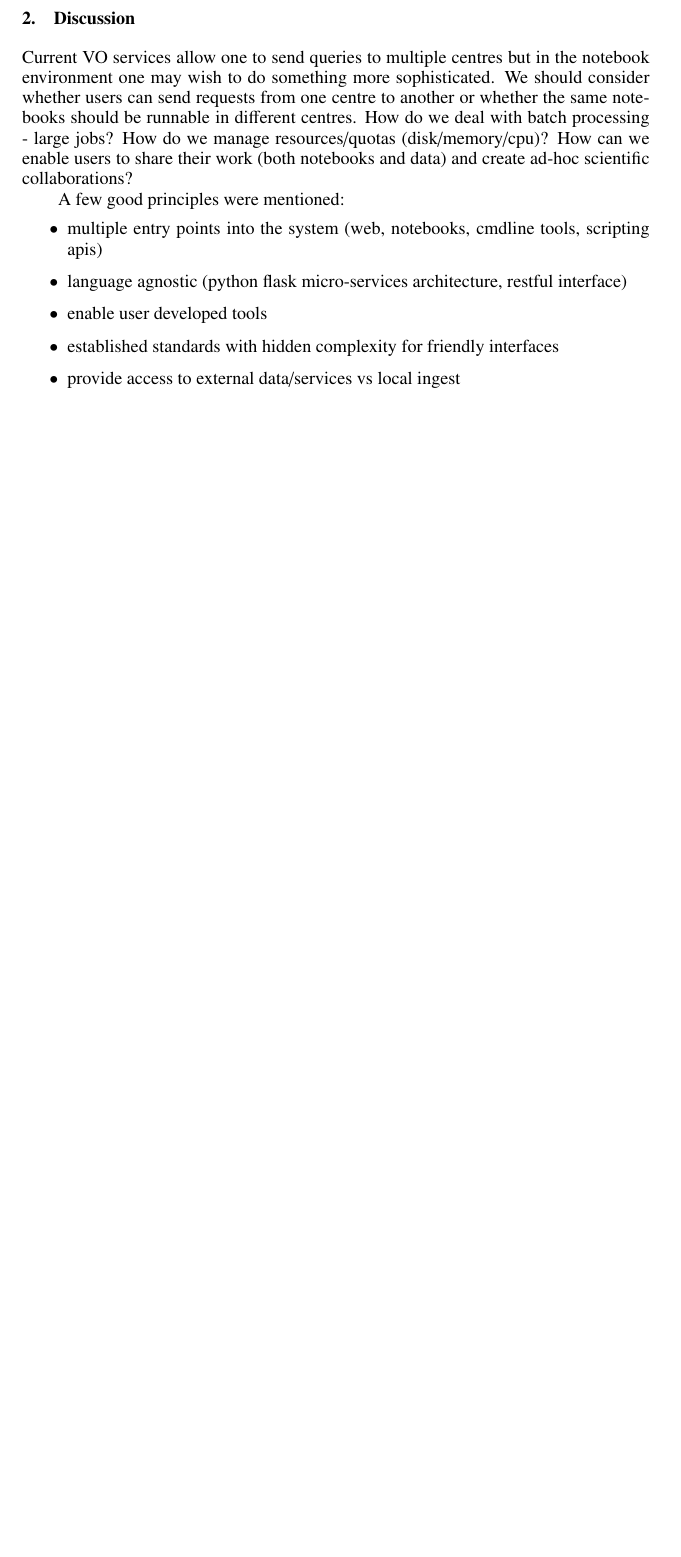
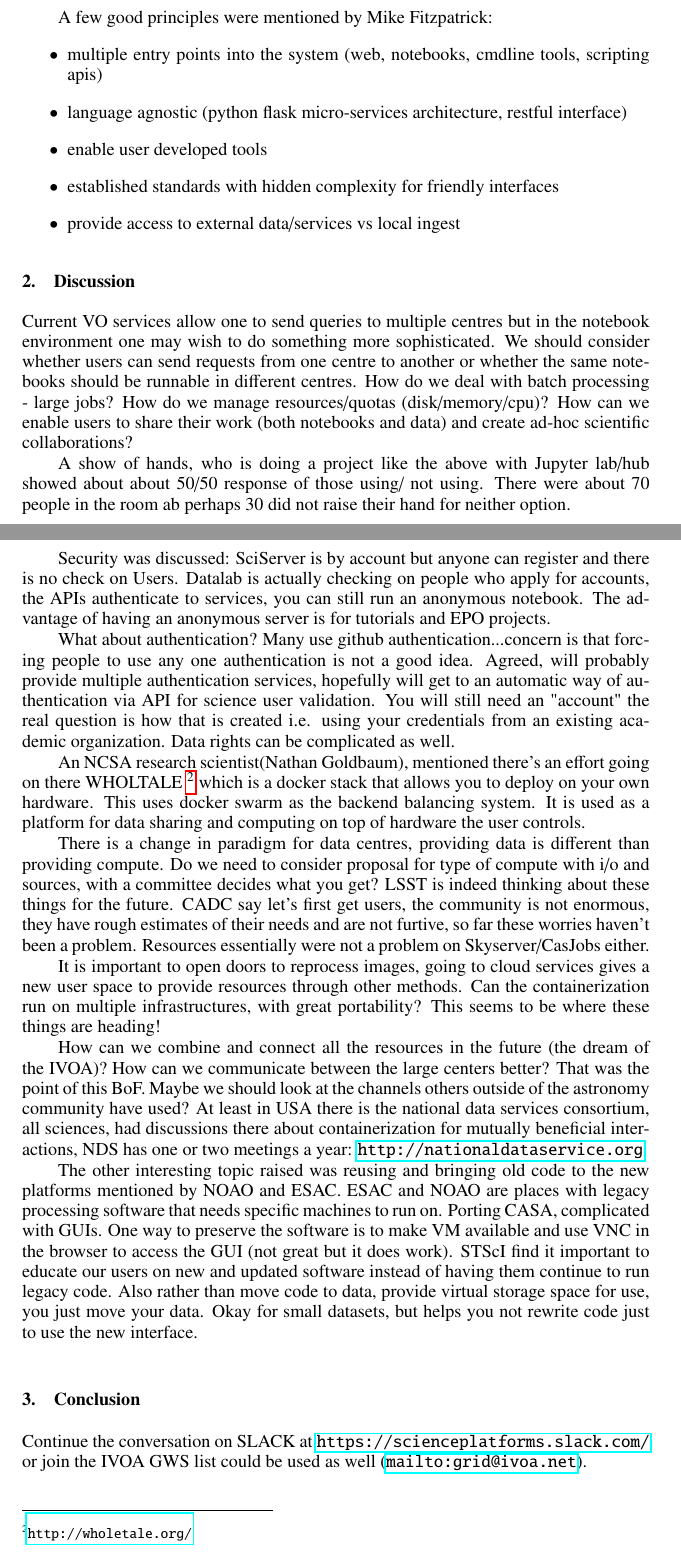
Before and after one commit to lsst-dm/adass27-womullan, a LaTeX paper (B5/B5.tex): part of page 2 of 2 before the commit and two parts of pages 2 and 3 of 4 after it, the two joined at a grey line, cut so that both start at the same text, the shorter picture padded with empty space. Compiled offline with pdfLaTeX.

Commit message:
add grid mail

```diff
--- a/B5/B5.tex
+++ b/B5/B5.tex
@@ -102,25 +102,59 @@ grid and web services working group, working with knowledge discovery group to d
 Goal is fast interoperable computing services close to the data, support Machine Learning.
 \end{itemize}
 
-%\articlefigure{filename}{labelname}{caption}
-
-Q: vision for provisioning resources (disk space, cpu time... scaling into the future)
-A: groups provide their own hardware, example: JHU, you can create groups and decide who has access tot he data and how much is provisioned. Right now they are in the process of building trial functionality, they aren't checking what the actual goal of the computations are, but they don't want to be a generic compute center
-
-\section{Discussion}
-Current VO services allow one to send queries to multiple centres but in the notebook environment one may wish to do something more sophisticated. We should consider whether users can send requests from one centre to another or whether the same notebooks should be runnable in different centres.
-How do we deal with batch processing - large jobs? How do we manage resources/quotas (disk/memory/cpu)?  How can we enable users to share their work (both notebooks and data) and create ad-hoc scientific collaborations?
-
-
-A few good principles were mentioned:
+A few good principles were mentioned by Mike Fitzpatrick:
 \begin{itemize}
 \item multiple entry points into the system (web, notebooks, cmdline tools, scripting apis)
 \item language agnostic (python flask micro-services architecture, restful interface)
 \item  enable user developed tools
 \item  established standards with hidden complexity for friendly interfaces
 \item  provide access to external data/services vs local ingest
+\end{itemize}
 
-\end{itemize}
+
+\section{Discussion}
+Current VO services allow one to send queries to multiple centres but in the notebook environment one may wish to do something more sophisticated. We should consider whether users can send requests from one centre to another or whether the same notebooks should be runnable in different centres.
+How do we deal with batch processing - large jobs? How do we manage resources/quotas (disk/memory/cpu)?  How can we enable users to share their work (both notebooks and data) and create ad-hoc scientific collaborations?
+
+A show of hands, who is doing a project like the above with Jupyter lab/hub showed about about 50/50 response of those using/ not using. There were about 70 people in the room ab perhaps 30 did not raise their hand for neither option.
+
+Security was discussed:
+SciServer is by account but anyone can register and there is no check on Users.
+Datalab is actually checking on people who apply for accounts, the APIs authenticate to services, you can still run an anonymous notebook. The advantage of having an anonymous server is for tutorials and EPO projects.
+
+What about  authentication? Many use github authentication...concern is that forcing people to use any one authentication is not a good idea.
+Agreed, will probably provide multiple authentication services, hopefully will get to an automatic way of authentication via API for science user validation. You will still need an "account" the real question is how that is created i.e. using your credentials from an existing academic organization.  Data rights can be complicated as well.
+
+An NCSA research scientist(Nathan Goldbaum), mentioned there's an effort going on there WHOLTALE \footnote{\url{http://wholetale.org/}}  which is a docker stack that allows you to deploy on your own hardware. This uses docker swarm as the backend balancing system. It is used as a platform for data sharing and computing on top of hardware the user controls.
+
+There is a change in paradigm for data centres, providing data is different than providing compute. Do we need to consider proposal for type of compute with i/o and sources, with a committee  decides what you get?
+	 LSST is indeed thinking about these things for the future.
+	 CADC say let's first get users, the community is not enormous, they have rough estimates of their needs and are not furtive, so far these worries haven't been a problem. Resources essentially were not a problem on Skyserver/CasJobs either.
+
+It is important to open doors to reprocess images, going to cloud services gives a new user space to provide resources through other methods. Can the containerization run on multiple infrastructures, with great portability?
+This seems to be where these things are heading!
+
+
+How can we combine and connect all the resources in the future (the dream of the IVOA)?
+How can we communicate between the large centers better?
+That was the point of this BoF.
+Maybe we should look at the channels others outside of the astronomy community have used?
+At least in USA there is the  national data services consortium, all sciences, had discussions there about containerization for mutually beneficial interactions, NDS has one or two meetings a year: \url{http://nationaldataservice.org}
+
+
+The other interesting topic raised was  reusing and bringing old code to the new platforms mentioned by NOAO and ESAC.
+ESAC and NOAO are places with legacy processing software that needs specific machines to run on.
+Porting CASA, complicated with GUIs.
+One way to preserve the software is to make  VM  available and use VNC in the browser to access the GUI (not great but it does work).
+STScI find it  important to educate our users on new and updated software instead of having them continue to run legacy code.
+Also rather than move code to data, provide virtual storage space for use, you just move your data. Okay for small datasets, but helps you not rewrite code just to use the new interface.
+
+
+
+
+\section{Conclusion}
+Continue the conversation on SLACK at \url{https://scienceplatforms.slack.com/} or join the IVOA GWS list could be used as well (\url{mailto:grid@ivoa.net}).
+
 \bibliography{B5}  % For BibTex
 
 \end{document}
```
Also changed, not shown: B5/B5.pdf, B5/B5.tex (2 more changed lines).
